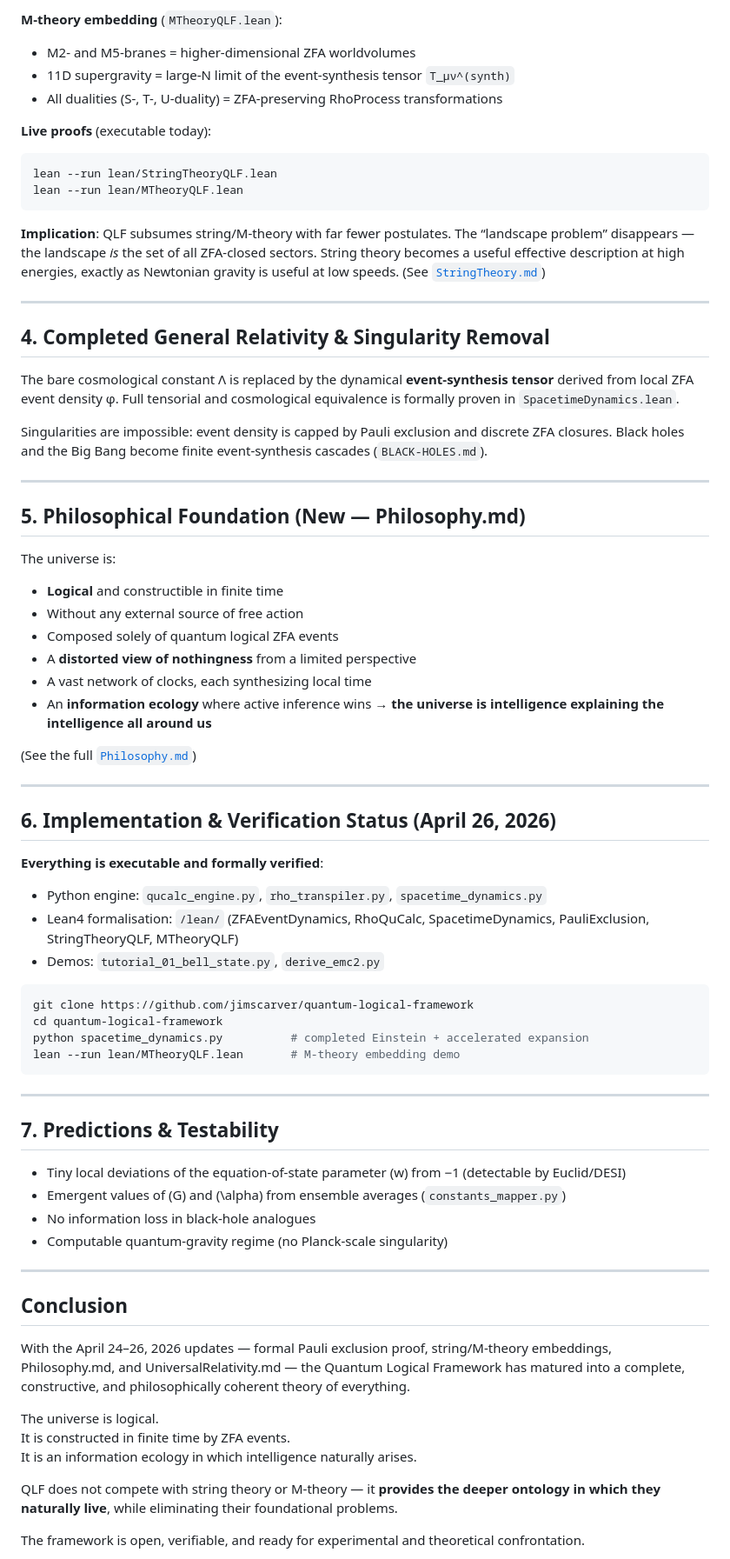
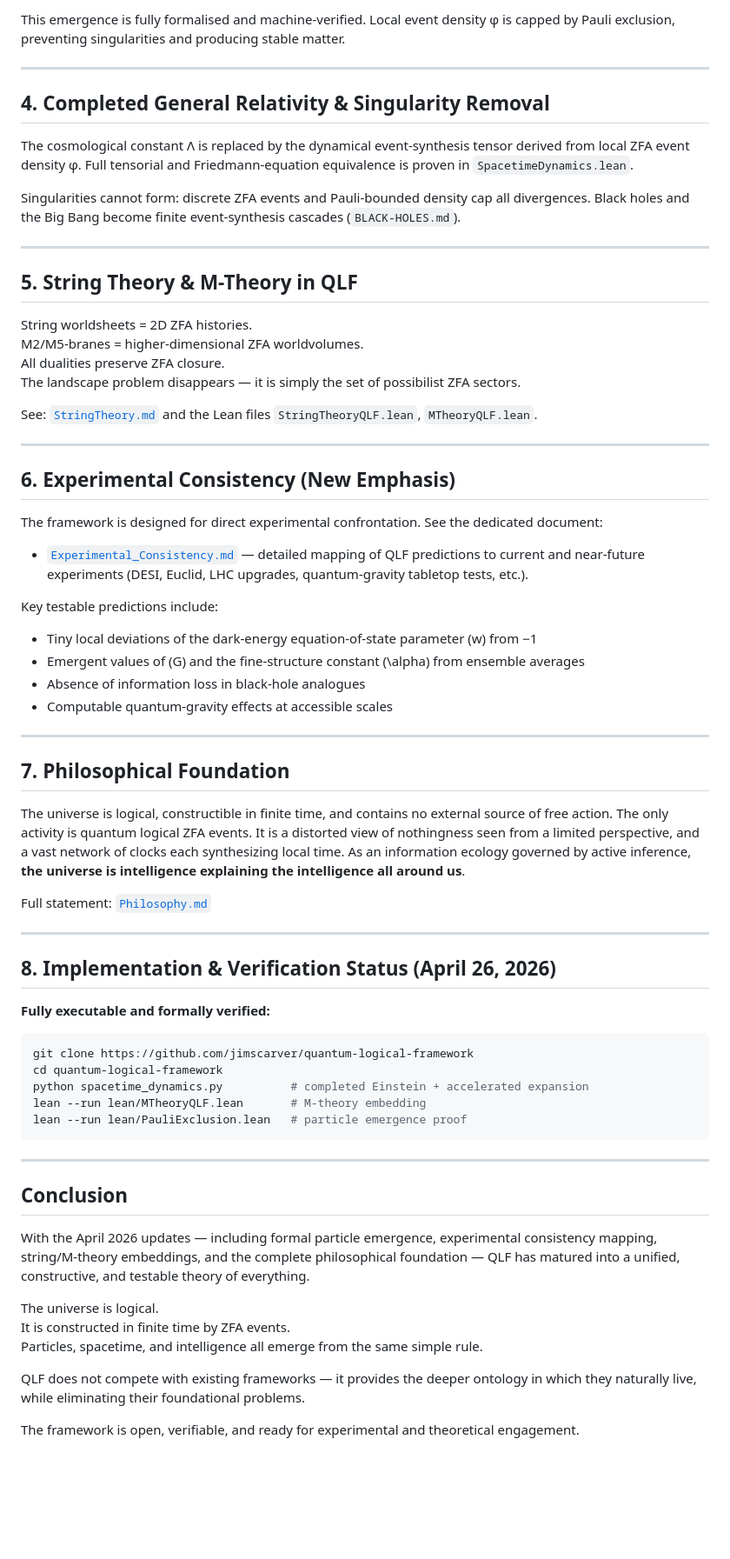
Before and after one commit to jimscarver/quantum-logical-framework, a Markdown page: WHITE _PAPER.md, the part around one of its changes. Shown at 87% size. Drawn GitHub-style; blank space fills up the shorter version.

````diff
--- a/WHITE _PAPER.md
+++ b/WHITE _PAPER.md
@@ -66,76 +57,72 @@ Recent updates formalise this as an **information ecology** where **active infer
 
-**M-theory embedding** (`MTheoryQLF.lean`):
-- M2- and M5-branes = higher-dimensional ZFA worldvolumes
-- 11D supergravity = large-N limit of the event-synthesis tensor `T_μν^(synth)`
-- All dualities (S-, T-, U-duality) = ZFA-preserving RhoProcess transformations
-
-**Live proofs** (executable today):
-```bash
-lean --run lean/StringTheoryQLF.lean
-lean --run lean/MTheoryQLF.lean
-```
-
-**Implication**: QLF subsumes string/M-theory with far fewer postulates. The “landscape problem” disappears — the landscape *is* the set of all ZFA-closed sectors. String theory becomes a useful effective description at high energies, exactly as Newtonian gravity is useful at low speeds. (See [`StringTheory.md`](https://github.com/jimscarver/quantum-logical-framework/blob/main/StringTheory.md))
+This emergence is fully formalised and machine-verified. Local event density φ is capped by Pauli exclusion, preventing singularities and producing stable matter.
 
 ---
 
 ## 4. Completed General Relativity & Singularity Removal
 
-The bare cosmological constant Λ is replaced by the dynamical **event-synthesis tensor** derived from local ZFA event density φ. Full tensorial and cosmological equivalence is formally proven in `SpacetimeDynamics.lean`.
+The cosmological constant Λ is replaced by the dynamical event-synthesis tensor derived from local ZFA event density φ. Full tensorial and Friedmann-equation equivalence is proven in `SpacetimeDynamics.lean`.
 
-Singularities are impossible: event density is capped by Pauli exclusion and discrete ZFA closures. Black holes and the Big Bang become finite event-synthesis cascades (`BLACK-HOLES.md`).
+Singularities cannot form: discrete ZFA events and Pauli-bounded density cap all divergences. Black holes and the Big Bang become finite event-synthesis cascades (`BLACK-HOLES.md`).
 
 ---
 
-## 5. Philosophical Foundation (New — Philosophy.md)
+## 5. String Theory & M-Theory in QLF
 
-The universe is:
-- **Logical** and constructible in finite time
-- Without any external source of free action
-- Composed solely of quantum logical ZFA events
-- A **distorted view of nothingness** from a limited perspective
-- A vast network of clocks, each synthesizing local time
-- An **information ecology** where active inference wins → **the universe is intelligence explaining the intelligence all around us**
+String worldsheets = 2D ZFA histories.
+M2/M5-branes = higher-dimensional ZFA worldvolumes.
+All dualities preserve ZFA closure.
+The landscape problem disappears — it is simply the set of possibilist ZFA sectors.
 
-(See the full [`Philosophy.md`](https://github.com/jimscarver/quantum-logical-framework/blob/main/Philosophy.md))
+See: [`StringTheory.md`](StringTheory.md) and the Lean files `StringTheoryQLF.lean`, `MTheoryQLF.lean`.
 
 ---
 
-## 6. Implementation & Verification Status (April 26, 2026)
+## 6. Experimental Consistency (New Emphasis)
 
-**Everything is executable and formally verified**:
+The framework is designed for direct experimental confrontation. See the dedicated document:
 
-- Python engine: `qucalc_engine.py`, `rho_transpiler.py`, `spacetime_dynamics.py`
-- Lean4 formalisation: `/lean/` (ZFAEventDynamics, RhoQuCalc, SpacetimeDynamics, PauliExclusion, StringTheoryQLF, MTheoryQLF)
-- Demos: `tutorial_01_bell_state.py`, `derive_emc2.py`
+- [`Experimental_Consistency.md`](Experimental_Consistency.md) — detailed mapping of QLF predictions to current and near-future experiments (DESI, Euclid, LHC upgrades, quantum-gravity tabletop tests, etc.).
+
+Key testable predictions include:
+- Tiny local deviations of the dark-energy equation-of-state parameter \(w\) from −1
+- Emergent values of \(G\) and the fine-structure constant \(\alpha\) from ensemble averages
+- Absence of information loss in black-hole analogues
+- Computable quantum-gravity effects at accessible scales
+
+---
+
+## 7. Philosophical Foundation
+
+The universe is logical, constructible in finite time, and contains no external source of free action. The only activity is quantum logical ZFA events. It is a distorted view of nothingness seen from a limited perspective, and a vast network of clocks each synthesizing local time. As an information ecology governed by active inference, **the universe is intelligence explaining the intelligence all around us**.
+
+Full statement: [`Philosophy.md`](Philosophy.md)
+
+---
+
+## 8. Implementation & Verification Status (April 26, 2026)
+
+**Fully executable and formally verified:**
 
 ```bash
 git clone https://github.com/jimscarver/quantum-logical-framework
 cd quantum-logical-framework
 python spacetime_dynamics.py          # completed Einstein + accelerated expansion
-lean --run lean/MTheoryQLF.lean       # M-theory embedding demo
+lean --run lean/MTheoryQLF.lean       # M-theory embedding
+lean --run lean/PauliExclusion.lean   # particle emergence proof
 ```
-
----
-
-## 7. Predictions & Testability
-
-- Tiny local deviations of the equation-of-state parameter \(w\) from −1 (detectable by Euclid/DESI)
-- Emergent values of \(G\) and \(\alpha\) from ensemble averages (`constants_mapper.py`)
-- No information loss in black-hole analogues
-- Computable quantum-gravity regime (no Planck-scale singularity)
 
 ---
 
 ## Conclusion
 
-With the April 24–26, 2026 updates — formal Pauli exclusion proof, string/M-theory embeddings, Philosophy.md, and UniversalRelativity.md — the Quantum Logical Framework has matured into a complete, constructive, and philosophically coherent theory of everything.
+With the April 2026 updates — including formal particle emergence, experimental consistency mapping, string/M-theory embeddings, and the complete philosophical foundation — QLF has matured into a unified, constructive, and testable theory of everything.
 
 The universe is logical.
 It is constructed in finite time by ZFA events.
-It is an information ecology in which intelligence naturally arises.
+Particles, spacetime, and intelligence all emerge from the same simple rule.
 
-QLF does not compete with string theory or M-theory — it **provides the deeper ontology in which they naturally live**, while eliminating their foundational problems.
+QLF does not compete with existing frameworks — it provides the deeper ontology in which they naturally live, while eliminating their foundational problems.
 
-The framework is open, verifiable, and ready for experimental and theoretical confrontation.
+The framework is open, verifiable, and ready for experimental and theoretical engagement.
 
````
Also changed, not shown: other parts of WHITE _PAPER.md (+34 -46 lines).
